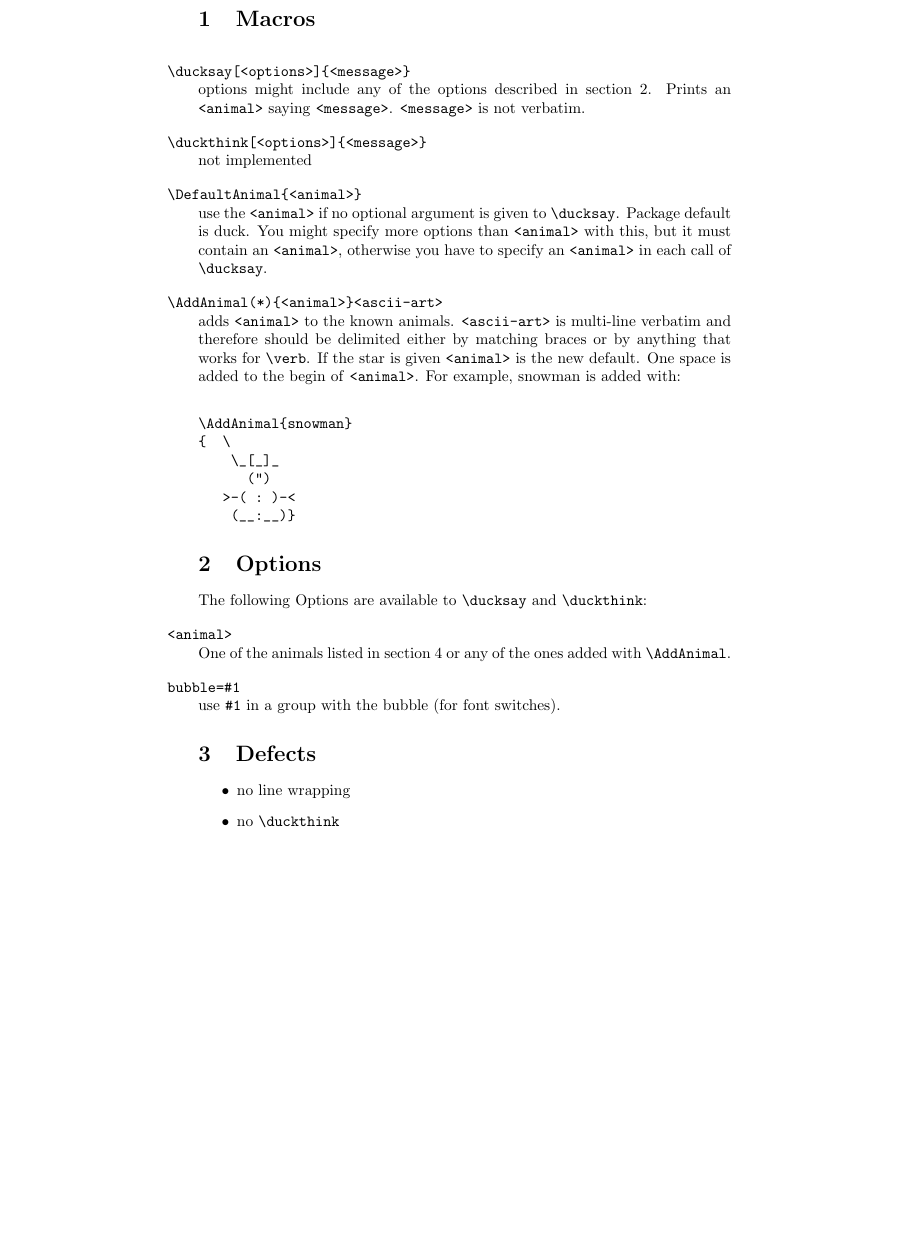
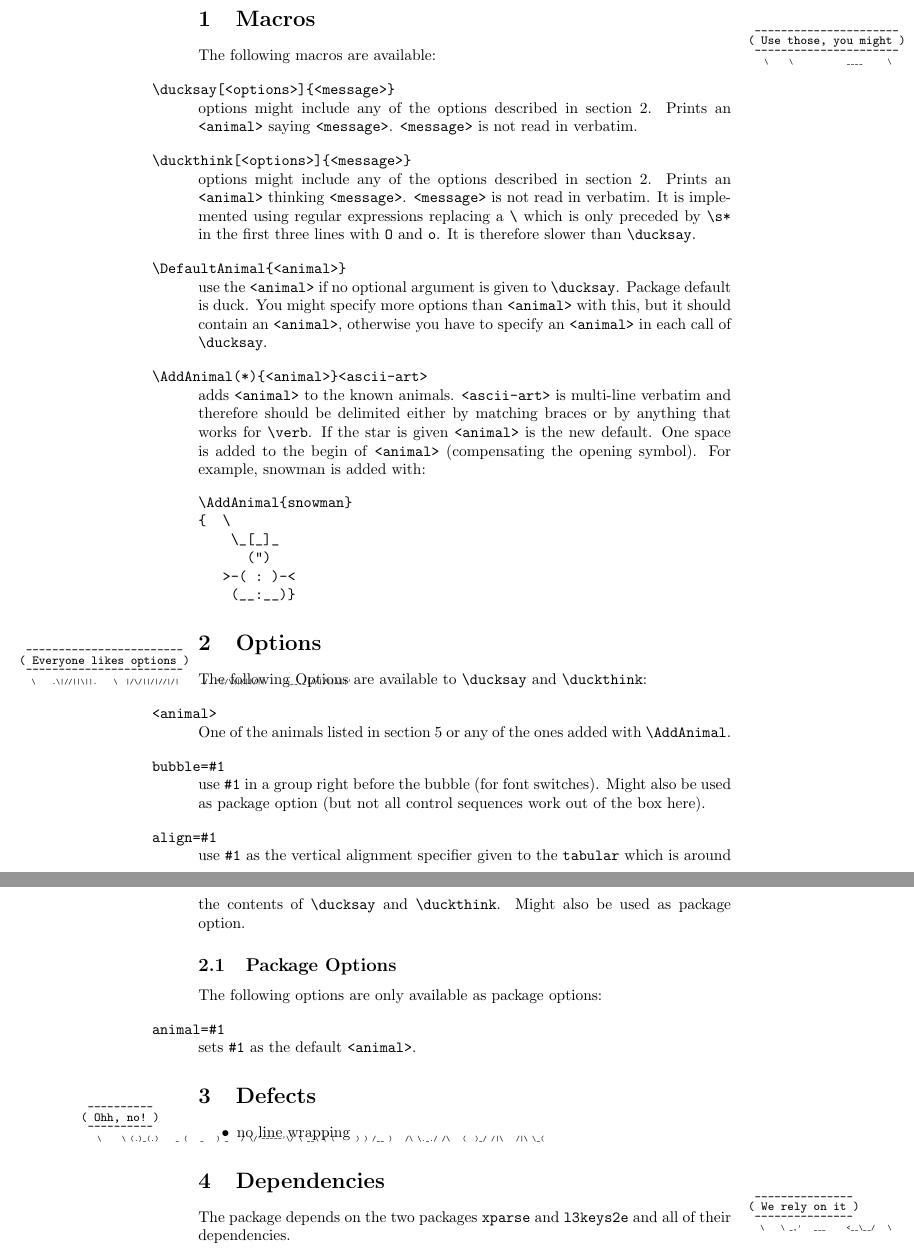
Before and after one commit to Skillmon/ltx_ducksay, a LaTeX document (ducksay.tex, which reads ducksay.sty): part of page 2 of 5 before the commit and two parts of pages 2 and 3 of 6 after it, the two joined at a grey line, cut so that both start at the same text, the shorter picture padded with empty space. Compiled offline with pdfLaTeX.

Commit message:
duckthink done

```diff
--- a/ducksay.sty
+++ b/ducksay.sty
@@ -56,13 +82,11 @@
       default_animal .meta:n = {#2} }}
 }%<<<
 
-\ProcessKeysOptions { ducksay }
-
 \ExplSyntaxOff
 
 % Animals:>>>
 % some of the below are from http://ascii.co.uk/art/kangaroo
-\AddAnimal*{duck}%>>>
+\AddAnimal{duck}%>>>
 {  \
     \   __
       >(' )
@@ -76,6 +100,14 @@
     \
       >()_
        (__)__ _}%<<<
+\AddAnimal{duck-family}%>>>
+{  \
+    \   __
+      >(' )
+        )/
+       /(
+      /  `----/  -()_  >()_
+    __\__~=-_/__ _(__)__(__)__ _}%<<<
 \AddAnimal{cow}%>>>
 {  \  ^__^
     \ (oo)\_______
@@ -201,4 +233,14 @@ __\ ( (     ) ) /__
           |    `'    |}%<<<
 %<<<
 
+\ExplSyntaxOn
+
+\ProcessKeysOptions { ducksay }
+
+\keys_define:nn { ducksay } {
+  ,animal .undefine:
+}
+
+\ExplSyntaxOff
+
 % vim: fdm=marker foldmarker=>>>,<<<
--- a/ducksay.tex
+++ b/ducksay.tex
@@ -1,9 +1,15 @@
 \documentclass[]{article}
 
 \usepackage{ducksay}
-\newcommand*{\availableAnimal}[1]{\par\makebox[0pt][l]{\ducksay[#1]{#1}}\mbox{}\\[1ex]}
+
+\newcommand*{\availableAnimal}[1]{\rlap{\ducksay[#1]{#1}}\hfill\mbox{}\\[1ex]}
 \newcommand*{\anml}{\texttt{<animal>}}
 \newcommand*{\msg}{\texttt{<message>}}
+\newenvironment{codedescription}{%
+  \parindent=-3em%
+  \parskip=1em%
+  \par%
+}{}
 
 \begin{document}
 \begin{titlepage}%>>>
@@ -32,29 +38,37 @@
   \makeatother
 \end{titlepage}%<<<
 \section{Macros}
-\bgroup
-\parindent=-2em
-\parskip=1em
-\hspace*{-2em}%
+\marginpar{%
+  \rlap{%
+    \tiny\ducksay[yoda,bubble=\footnotesize,align=t]{Use those, you might}}}
+The following macros are available:
+
+\begin{codedescription}
 \verb|\ducksay[<options>]{<message>}|\\
   options might include any of the options described in
-  section~\ref{sec:options}. Prints an \anml\ saying \msg. \msg\ is not
+  section~\ref{sec:options}. Prints an \anml\ saying \msg. \msg\ is not read in
   verbatim.
 
 \verb|\duckthink[<options>]{<message>}|\\
-  not implemented
+  options might include any of the options described in
+  section~\ref{sec:options}. Prints an \anml\ thinking \msg. \msg\ is not read
+  in verbatim. It is implemented using regular expressions replacing a \verb|\|
+  which is only preceded by \verb|\s*| in the first three lines with \verb|O|
+  and \verb|o|. It is therefore slower than \verb|\ducksay|.
 
 \verb|\DefaultAnimal{<animal>}|\\
   use the \anml\ if no optional argument is given to \verb|\ducksay|. Package
   default is duck. You might specify more options than \anml\ with this, but it
-  must contain an \anml, otherwise you have to specify an \anml\ in each call of
-  \verb|\ducksay|.
+  should contain an \anml, otherwise you have to specify an \anml\ in each call
+  of \verb|\ducksay|.
 
 \verb|\AddAnimal(*){<animal>}<ascii-art>|\\
   adds \anml\ to the known animals. \texttt{<ascii-art>} is multi-line verbatim
   and therefore should be delimited either by matching braces or by anything
   that works for \verb|\verb|. If the star is given \anml\ is the new default.
-  One space is added to the begin of \anml. For example, snowman is added with:
+  One space is added to the begin of \anml\ (compensating the opening symbol).
+  For example, snowman is added with:
+  \vspace{-2ex}
 \begin{verbatim}
 \AddAnimal{snowman}
 {  \
@@ -63,27 +77,50 @@
    >-( : )-<
     (__:__)}
 \end{verbatim}
-\egroup
+\end{codedescription}
 
 \section{Options}\label{sec:options}
+{\reversemarginpar\marginpar{%
+  \vspace*{-2em}\hspace*{-4em}%
+  \tiny\ducksay[hedgehog,bubble=\footnotesize,align=t]{Everyone likes options}}}
 The following Options are available to \verb|\ducksay| and \verb|\duckthink|:
 
-\bgroup
-\parindent=-2em
-\parskip=1em
+\begin{codedescription}
 \anml\\
   One of the animals listed in section~\ref{sec:animals} or any of the ones
   added with \verb|\AddAnimal|.
 
 \texttt{bubble=\#1}\\
-  use \texttt{\#1} in a group with the bubble (for font switches).
-\egroup
+  use \texttt{\#1} in a group right before the bubble (for font switches). Might
+  also be used as package option (but not all control sequences work out of the
+  box here).
+
+\texttt{align=\#1}\\
+  use \texttt{\#1} as the vertical alignment specifier given to the
+  \texttt{tabular} which is around the contents of \verb|\ducksay| and
+  \verb|\duckthink|. Might also be used as package option.
+\end{codedescription}
+
+\subsection{Package Options}
+The following options are only available as package options:
+
+\begin{codedescription}
+\texttt{animal=\#1}\\
+  sets \texttt{\#1} as the default \anml.
+\end{codedescription}
 
 \section{Defects}
+{\reversemarginpar\marginpar{%
+  \tiny\rlap{\ducksay[frog,bubble=\footnotesize,align=t]{Ohh, no!}}}}
 \begin{itemize}
   \item no line wrapping
-  \item no \verb|\duckthink|
 \end{itemize}
+
+\section{Dependencies}
+\marginpar{%
+  \tiny\rlap{\ducksay[kangaroo,bubble=\footnotesize,align=t]{We rely on it}}}
+The package depends on the two packages \texttt{xparse} and \texttt{l3keys2e}
+and all of their dependencies.
 
 \twocolumn
 \section{Available Animals}\label{sec:animals}
```
Also changed, not shown: ducksay.sty (78 more changed lines), ducksay.tex (3 more changed lines). Lines whose indentation alone changed are shown as unchanged.
